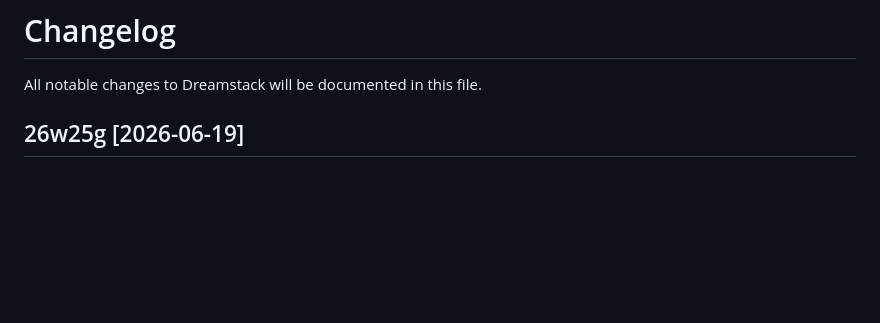
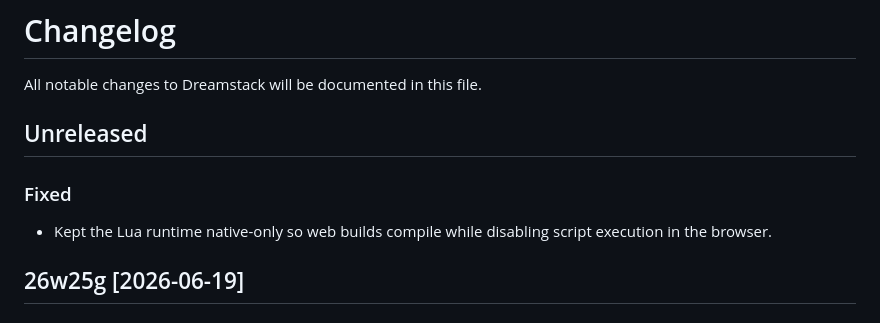
Before and after one commit to shoshta73/dreamstack, a Markdown page: CHANGELOG.md, the part around the change. Drawn GitHub-style; blank space fills up the shorter version.

Commit message:
docs: update changelog

```diff
--- a/CHANGELOG.md
+++ b/CHANGELOG.md
@@ -1,6 +1,12 @@
 # Changelog
 
 All notable changes to Dreamstack will be documented in this file.
+
+## Unreleased
+
+### Fixed
+
+- Kept the Lua runtime native-only so web builds compile while disabling script execution in the browser.
 
 ## 26w25g [2026-06-19]
 
```
